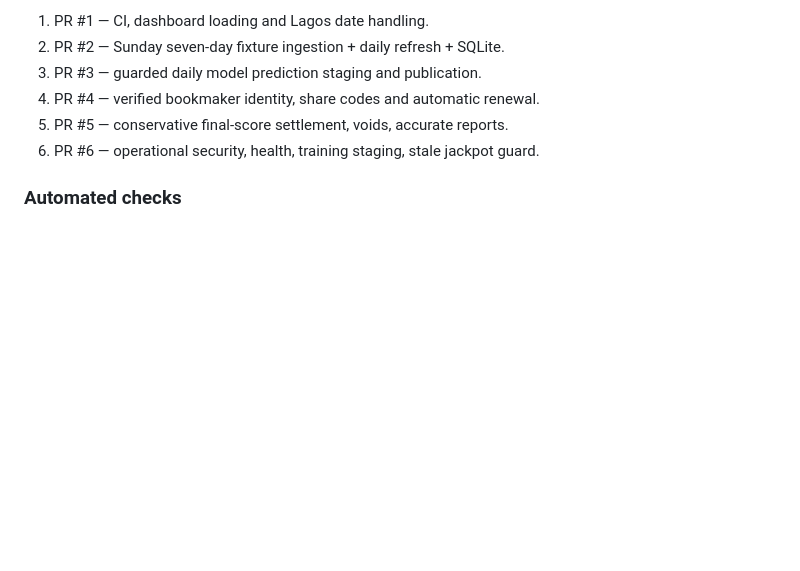
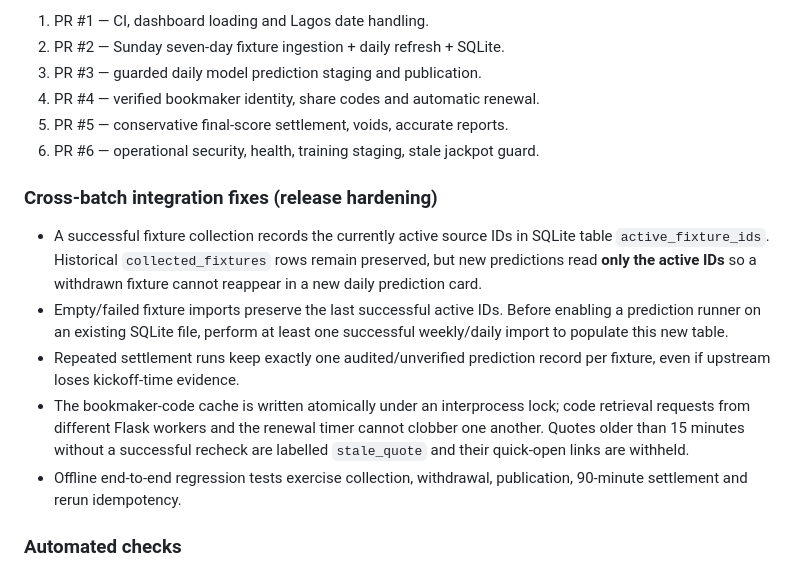
Before and after one commit to black-jamesbond/betsightly-backend-devil, a Markdown page: docs/GITHUB_RELEASE_READINESS.md, the part around the change. GitHub-like rendering; blank space fills up the shorter version.

Commit message:
docs(release): require active snapshots, settlement dedupe and quote freshness before VPS promotion

```diff
--- a/docs/GITHUB_RELEASE_READINESS.md
+++ b/docs/GITHUB_RELEASE_READINESS.md
@@ -14,6 +14,24 @@ not deployments and have not accessed the running VPS.
 4. PR #4 — verified bookmaker identity, share codes and automatic renewal.
 5. PR #5 — conservative final-score settlement, voids, accurate reports.
 6. PR #6 — operational security, health, training staging, stale jackpot guard.
+
+### Cross-batch integration fixes (release hardening)
+
+- A successful fixture collection records the currently active source IDs in
+  SQLite table `active_fixture_ids`. Historical `collected_fixtures` rows remain
+  preserved, but new predictions read **only the active IDs** so a withdrawn
+  fixture cannot reappear in a new daily prediction card.
+- Empty/failed fixture imports preserve the last successful active IDs.
+  Before enabling a prediction runner on an existing SQLite file, perform at
+  least one successful weekly/daily import to populate this new table.
+- Repeated settlement runs keep exactly one audited/unverified prediction
+  record per fixture, even if upstream loses kickoff-time evidence.
+- The bookmaker-code cache is written atomically under an interprocess lock;
+  code retrieval requests from different Flask workers and the renewal timer
+  cannot clobber one another. Quotes older than 15 minutes without a successful
+  recheck are labelled `stale_quote` and their quick-open links are withheld.
+- Offline end-to-end regression tests exercise collection, withdrawal,
+  publication, 90-minute settlement and rerun idempotency.
 
 ### Automated checks
 
```
